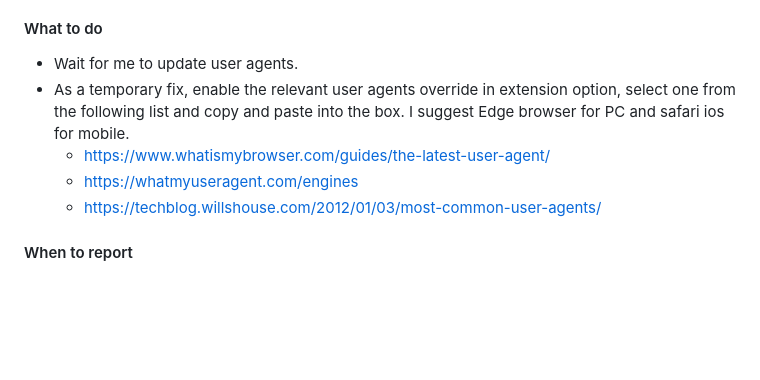
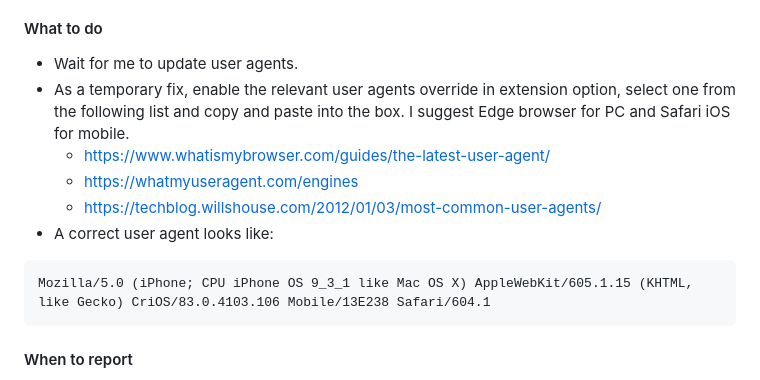
Before and after one commit to AnthonyZJiang/Microsoft-Reward-Chrome-Ext, a Markdown page: TROUBLESHOOTING.md, the part around the change. Rendered like a GitHub page; blank space fills up the shorter version.

````diff
--- a/TROUBLESHOOTING.md
+++ b/TROUBLESHOOTING.md
@@ -79,10 +79,14 @@ There are several reasons why you see an unhappy red error icon. Here are some p
 
 #### What to do
 - Wait for me to update user agents.
-- As a temporary fix, enable the relevant user agents override in extension option, select one from the following list and copy and paste into the box. I suggest Edge browser for PC and safari ios for mobile.
+- As a temporary fix, enable the relevant user agents override in extension option, select one from the following list and copy and paste into the box. I suggest Edge browser for PC and Safari iOS for mobile.
    - https://www.whatismybrowser.com/guides/the-latest-user-agent/
    - https://whatmyuseragent.com/engines
    - https://techblog.willshouse.com/2012/01/03/most-common-user-agents/
+- A correct user agent looks like:
+```
+Mozilla/5.0 (iPhone; CPU iPhone OS 9_3_1 like Mac OS X) AppleWebKit/605.1.15 (KHTML, like Gecko) CriOS/83.0.4103.106 Mobile/13E238 Safari/604.1
+```
 
 #### When to report
 - When this issue happens, it is likely to affect multiple users if not all, and others may have already reported it. If you see an existing issue, do not open a new one, but add your comments in the existing issue.
````
